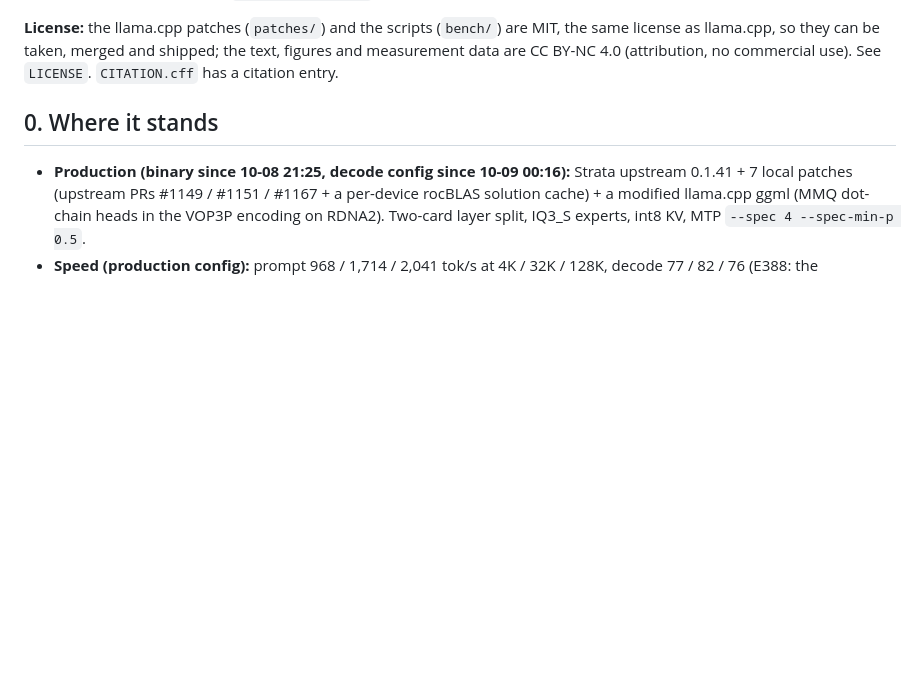
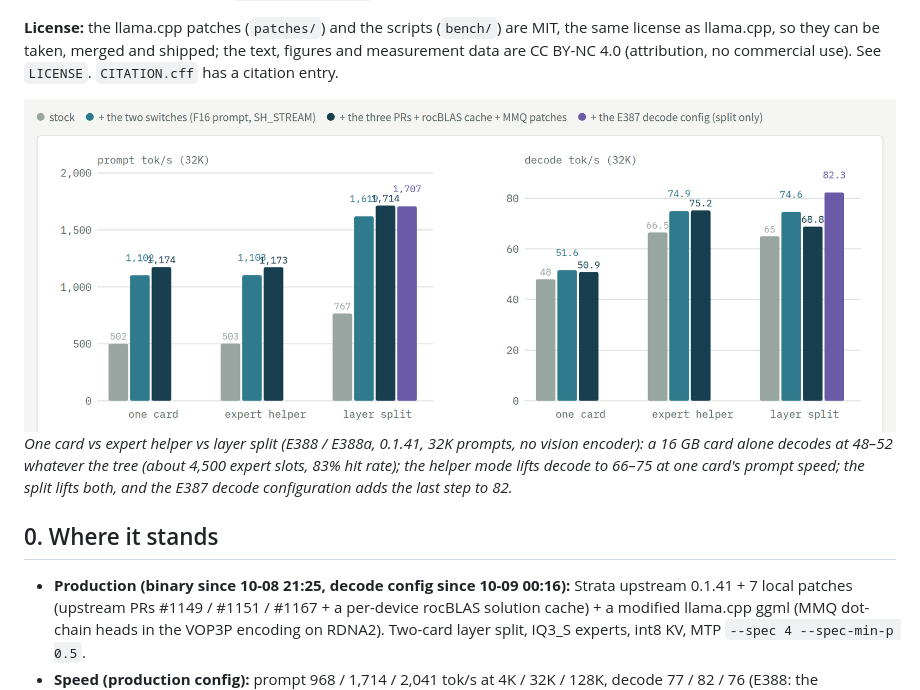
Before and after one commit to Vop3p/dual-6900xt-flash-next-tuning, a Markdown page: README.md, the part around the change. GitHub-like rendering; pictures changed too: docs/modes-chart-en-light.png (added); blank space fills up the shorter version.

Commit message:
One card / expert helper / layer split chart (0.1.41, 32K): page section, READMEs, four renders
Co-Authored-By: Claude Fable 5.1 <noreply@anthropic.com>

```diff
--- a/README.md
+++ b/README.md
@@ -19,6 +19,13 @@ Tuning log for **Qwen3.8-Flash-Next (GSQ-RCO IQ3_S)** on a home box with **2x AM
 **`patches/llama.cpp/`** — the six llama.cpp patches behind the `q8k ggml` step (RDNA2 MMQ: wider tiles, mad24 scales, Q8_K-style activations, VOP3P dot-chain heads), on upstream `159c651f5`, with build flags and measured effects in [their README](patches/llama.cpp/README.md). Strata picks them up through `-DSTRATA_GGML_DIR`.
 
 **License:** the llama.cpp patches (`patches/`) and the scripts (`bench/`) are MIT, the same license as llama.cpp, so they can be taken, merged and shipped; the text, figures and measurement data are CC BY-NC 4.0 (attribution, no commercial use). See `LICENSE`. `CITATION.cff` has a citation entry.
+
+<picture>
+  <source media="(prefers-color-scheme: dark)" srcset="docs/modes-chart-en-dark.png">
+  <img alt="One card, expert helper and layer split on 0.1.41 at 32K: prompt and decode tok/s for stock, the two switches and the PRs" src="docs/modes-chart-en-light.png" width="100%">
+</picture>
+
+*One card vs expert helper vs layer split (E388 / E388a, 0.1.41, 32K prompts, no vision encoder): a 16 GB card alone decodes at 48–52 whatever the tree (about 4,500 expert slots, 83% hit rate); the helper mode lifts decode to 66–75 at one card's prompt speed; the split lifts both, and the E387 decode configuration adds the last step to 82.*
 
 ## 0. Where it stands
 
```
Also changed, not shown: README.zh-CN.md (+7 -0 lines), docs/modes-chart-en-dark.png (added), docs/modes-chart-zh-dark.png (added), docs/modes-chart-zh-light.png (added), 1 other file.
